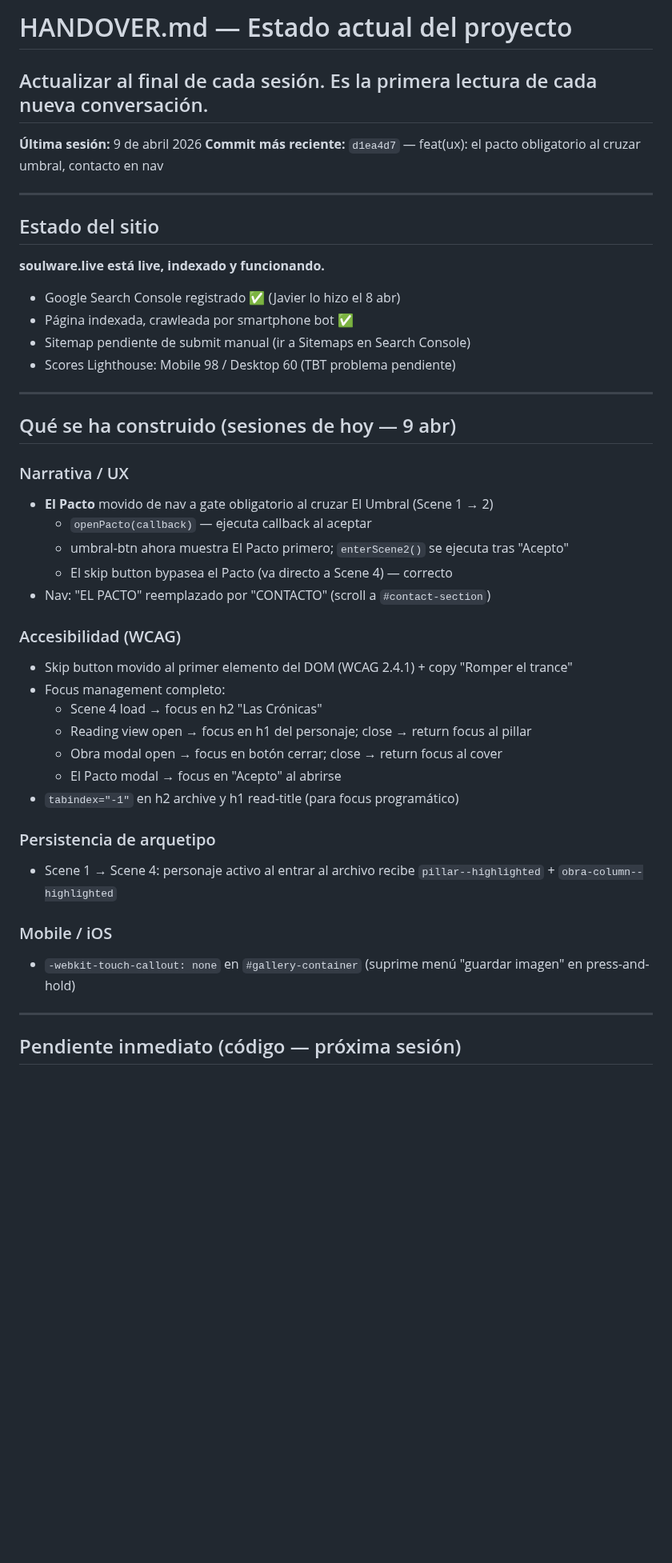
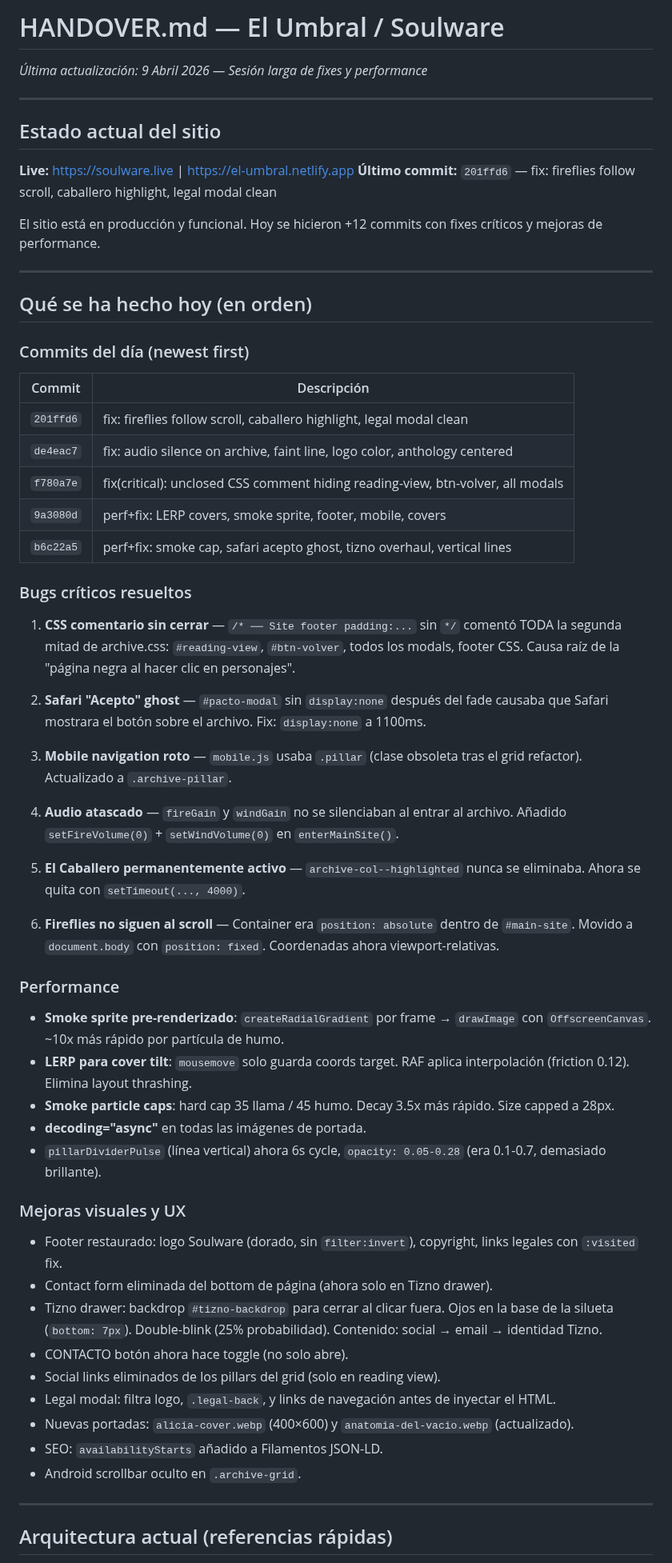
Before and after one commit to GoldsmitH2097/el-umbral, a Markdown page: HANDOVER.md, the part around one of its changes. Shown at 80% size. GitHub-like rendering; blank space fills up the shorter version.

Commit message:
chore(docs): update HANDOVER.md — full session log April 9

```diff
--- a/HANDOVER.md
+++ b/HANDOVER.md
@@ -1,47 +1,64 @@
-# HANDOVER.md — Estado actual del proyecto
-## Actualizar al final de cada sesión. Es la primera lectura de cada nueva conversación.
-
-**Última sesión:** 9 de abril 2026
-**Commit más reciente:** `d1ea4d7` — feat(ux): el pacto obligatorio al cruzar umbral, contacto en nav
+# HANDOVER.md — El Umbral / Soulware
+*Última actualización: 9 Abril 2026 — Sesión larga de fixes y performance*
 
 ---
 
-## Estado del sitio
+## Estado actual del sitio
 
-**soulware.live está live, indexado y funcionando.**
+**Live:** https://soulware.live | https://el-umbral.netlify.app
+**Último commit:** `201ffd6` — fix: fireflies follow scroll, caballero highlight, legal modal clean
 
-- Google Search Console registrado ✅ (Javier lo hizo el 8 abr)
-- Página indexada, crawleada por smartphone bot ✅
-- Sitemap pendiente de submit manual (ir a Sitemaps en Search Console)
-- Scores Lighthouse: Mobile 98 / Desktop 60 (TBT problema pendiente)
+El sitio está en producción y funcional. Hoy se hicieron +12 commits con fixes críticos y mejoras de performance.
 
 ---
 
-## Qué se ha construido (sesiones de hoy — 9 abr)
+## Qué se ha hecho hoy (en orden)
 
-### Narrativa / UX
-- **El Pacto** movido de nav a gate obligatorio al cruzar El Umbral (Scene 1 → 2)
-  - `openPacto(callback)` — ejecuta callback al aceptar
-  - umbral-btn ahora muestra El Pacto primero; `enterScene2()` se ejecuta tras "Acepto"
-  - El skip button bypasea el Pacto (va directo a Scene 4) — correcto
-- Nav: "EL PACTO" reemplazado por "CONTACTO" (scroll a `#contact-section`)
+### Commits del día (newest first)
 
-### Accesibilidad (WCAG)
-- Skip button movido al primer elemento del DOM (WCAG 2.4.1) + copy "Romper el trance"
-- Focus management completo:
-  - Scene 4 load → focus en h2 "Las Crónicas"
-  - Reading view open → focus en h1 del personaje; close → return focus al pillar
-  - Obra modal open → focus en botón cerrar; close → return focus al cover
-  - El Pacto modal → focus en "Acepto" al abrirse
-- `tabindex="-1"` en h2 archive y h1 read-title (para focus programático)
+| Commit | Descripción |
+|--------|-------------|
+| `201ffd6` | fix: fireflies follow scroll, caballero highlight, legal modal clean |
+| `de4eac7` | fix: audio silence on archive, faint line, logo color, anthology centered |
+| `f780a7e` | fix(critical): unclosed CSS comment hiding reading-view, btn-volver, all modals |
+| `9a3080d` | perf+fix: LERP covers, smoke sprite, footer, mobile, covers |
+| `b6c22a5` | perf+fix: smoke cap, safari acepto ghost, tizno overhaul, vertical lines |
 
-### Persistencia de arquetipo
-- Scene 1 → Scene 4: personaje activo al entrar al archivo recibe `pillar--highlighted` + `obra-column--highlighted`
+### Bugs críticos resueltos
 
-### Mobile / iOS
-- `-webkit-touch-callout: none` en `#gallery-container` (suprime menú "guardar imagen" en press-and-hold)
+1. **CSS comentario sin cerrar** — `/* ── Site footer padding:...` sin `*/` comentó TODA la segunda mitad de archive.css: `#reading-view`, `#btn-volver`, todos los modals, footer CSS. Causa raíz de la "página negra al hacer clic en personajes".
+
+2. **Safari "Acepto" ghost** — `#pacto-modal` sin `display:none` después del fade causaba que Safari mostrara el botón sobre el archivo. Fix: `display:none` a 1100ms.
+
+3. **Mobile navigation roto** — `mobile.js` usaba `.pillar` (clase obsoleta tras el grid refactor). Actualizado a `.archive-pillar`.
+
+4. **Audio atascado** — `fireGain` y `windGain` no se silenciaban al entrar al archivo. Añadido `setFireVolume(0)` + `setWindVolume(0)` en `enterMainSite()`.
+
+5. **El Caballero permanentemente activo** — `archive-col--highlighted` nunca se eliminaba. Ahora se quita con `setTimeout(..., 4000)`.
+
+6. **Fireflies no siguen al scroll** — Container era `position: absolute` dentro de `#main-site`. Movido a `document.body` con `position: fixed`. Coordenadas ahora viewport-relativas.
+
+### Performance
+
+- **Smoke sprite pre-renderizado**: `createRadialGradient` por frame → `drawImage` con `OffscreenCanvas`. ~10x más rápido por partícula de humo.
+- **LERP para cover tilt**: `mousemove` solo guarda coords target. RAF aplica interpolación (friction 0.12). Elimina layout thrashing.
+- **Smoke particle caps**: hard cap 35 llama / 45 humo. Decay 3.5x más rápido. Size capped a 28px.
+- **decoding="async"** en todas las imágenes de portada.
+- `pillarDividerPulse` (línea vertical) ahora 6s cycle, `opacity: 0.05-0.28` (era 0.1-0.7, demasiado brillante).
+
+### Mejoras visuales y UX
+
+- Footer restaurado: logo Soulware (dorado, sin `filter:invert`), copyright, links legales con `:visited` fix.
+- Contact form eliminada del bottom de página (ahora solo en Tizno drawer).
+- Tizno drawer: backdrop `#tizno-backdrop` para cerrar al clicar fuera. Ojos en la base de la silueta (`bottom: 7px`). Double-blink (25% probabilidad). Contenido: social → email → identidad Tizno.
+- CONTACTO botón ahora hace toggle (no solo abre).
+- Social links eliminados de los pillars del grid (solo en reading view).
+- Legal modal: filtra logo, `.legal-back`, y links de navegación antes de inyectar el HTML.
+- Nuevas portadas: `alicia-cover.webp` (400×600) y `anatomia-del-vacio.webp` (actualizado).
+- SEO: `availabilityStarts` añadido a Filamentos JSON-LD.
+- Android scrollbar oculto en `.archive-grid`.
 
 ---
 
-## Pendiente inmediato (código — próxima sesión)
+## Arquitectura actual (referencias rápidas)
 
```
Also changed, not shown: other parts of HANDOVER.md (+55 -148 lines).
